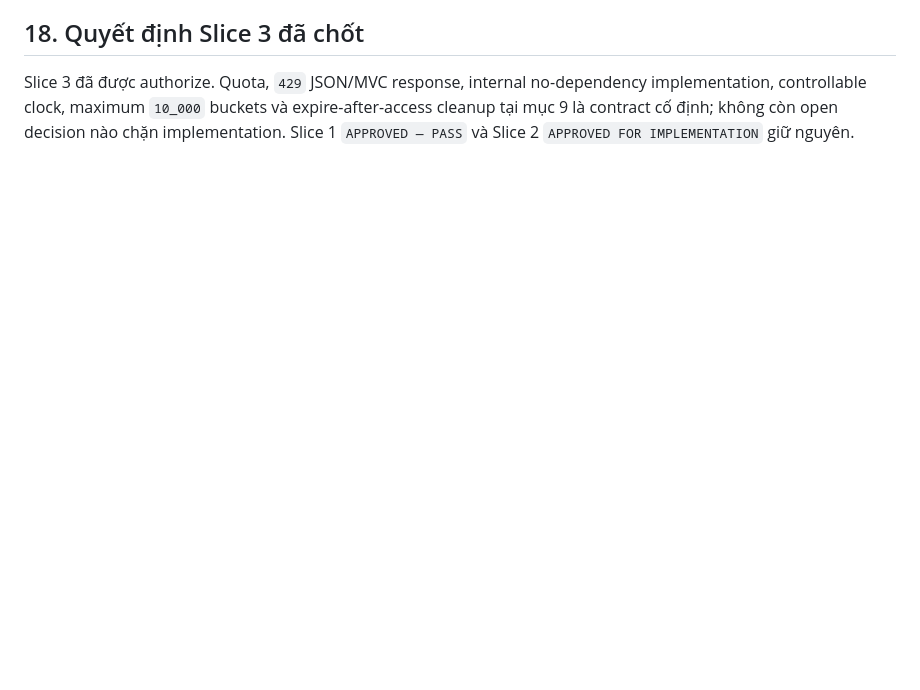
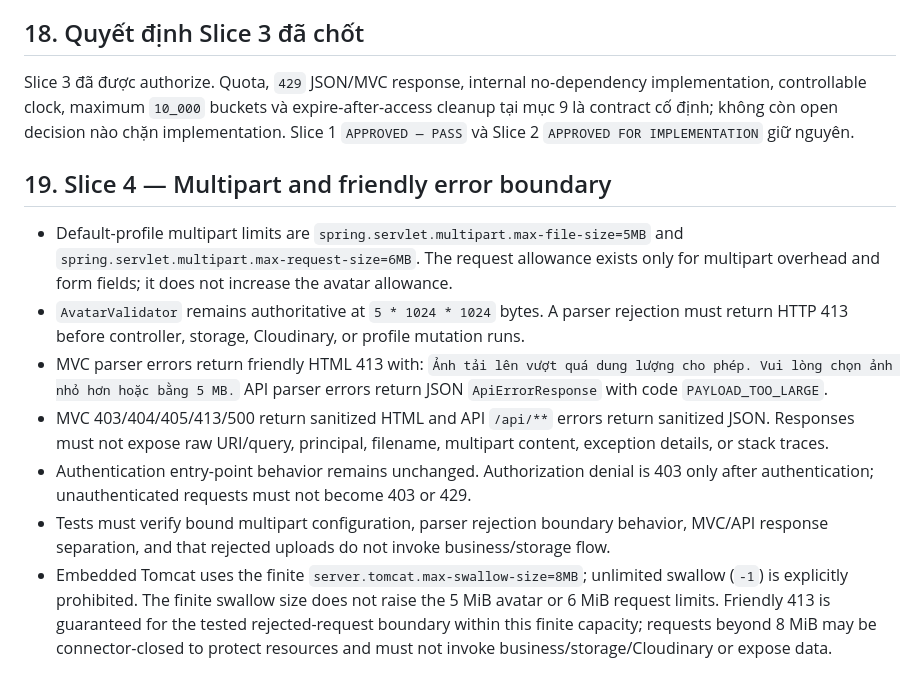
Before and after one commit to pnthau/video_call_marching, a Markdown page: docs/specs/spec_security_hardening.md, the part around the change. GitHub-like rendering; blank space fills up the shorter version.

Commit message:
docs: specify user-friendly error handling

```diff
--- a/docs/specs/spec_security_hardening.md
+++ b/docs/specs/spec_security_hardening.md
@@ -495,3 +495,26 @@ Không dùng `git add .`. Push non-force và mở Draft PR từ `feature/securit
 ## 18. Quyết định Slice 3 đã chốt
 
 Slice 3 đã được authorize. Quota, `429` JSON/MVC response, internal no-dependency implementation, controllable clock, maximum `10_000` buckets và expire-after-access cleanup tại mục 9 là contract cố định; không còn open decision nào chặn implementation. Slice 1 `APPROVED — PASS` và Slice 2 `APPROVED FOR IMPLEMENTATION` giữ nguyên.
+
+## 19. Slice 4 — Multipart and friendly error boundary
+
+- Default-profile multipart limits are `spring.servlet.multipart.max-file-size=5MB` and
+  `spring.servlet.multipart.max-request-size=6MB`. The request allowance exists only for
+  multipart overhead and form fields; it does not increase the avatar allowance.
+- `AvatarValidator` remains authoritative at `5 * 1024 * 1024` bytes. A parser rejection
+  must return HTTP 413 before controller, storage, Cloudinary, or profile mutation runs.
+- MVC parser errors return friendly HTML 413 with: `Ảnh tải lên vượt quá dung lượng cho phép.
+  Vui lòng chọn ảnh nhỏ hơn hoặc bằng 5 MB.` API parser errors return JSON
+  `ApiErrorResponse` with code `PAYLOAD_TOO_LARGE`.
+- MVC 403/404/405/413/500 return sanitized HTML and API `/api/**` errors return sanitized
+  JSON. Responses must not expose raw URI/query, principal, filename, multipart content,
+  exception details, or stack traces.
+- Authentication entry-point behavior remains unchanged. Authorization denial is 403 only
+  after authentication; unauthenticated requests must not become 403 or 429.
+- Tests must verify bound multipart configuration, parser rejection boundary behavior,
+  MVC/API response separation, and that rejected uploads do not invoke business/storage flow.
+- Embedded Tomcat uses the finite `server.tomcat.max-swallow-size=8MB`; unlimited swallow
+  (`-1`) is explicitly prohibited. The finite swallow size does not raise the 5 MiB avatar
+  or 6 MiB request limits. Friendly 413 is guaranteed for the tested rejected-request
+  boundary within this finite capacity; requests beyond 8 MiB may be connector-closed to
+  protect resources and must not invoke business/storage/Cloudinary or expose data.
```
